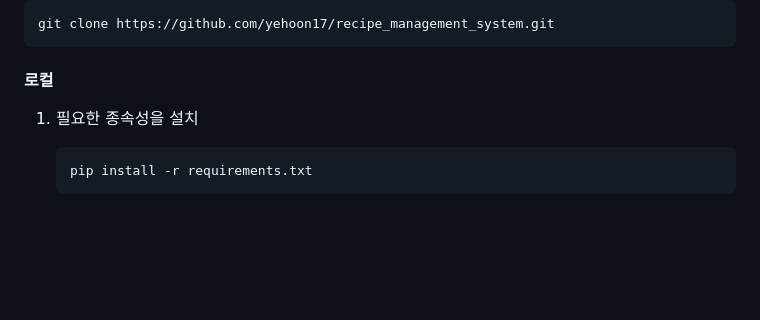
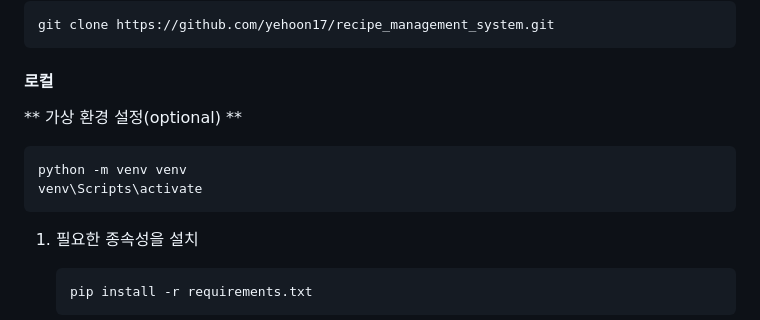
Before and after one commit to yehoon17/recipe_management_system, a Markdown page: README.md, the part around one of its changes. Rendered like a GitHub page; blank space fills up the shorter version.

````diff
--- a/README.md
+++ b/README.md
@@ -44,6 +44,13 @@ Django와 GraphQL로 구축된 레시피 관리 시스템
    ```
 
 #### 로컬
+** 가상 환경 설정(optional) **
+   ```bash
+   python -m venv venv
+   venv\Scripts\activate
+   ```
+
+
 1. 필요한 종속성을 설치
 
    ```bash
````
Also changed, not shown: other parts of README.md (+1 -1 lines).
